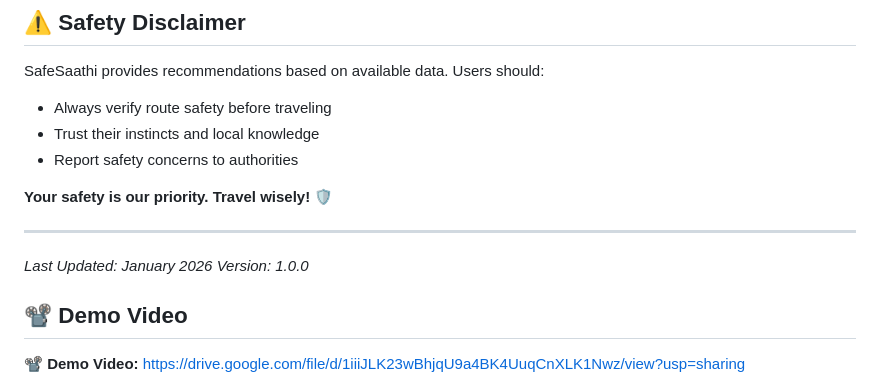
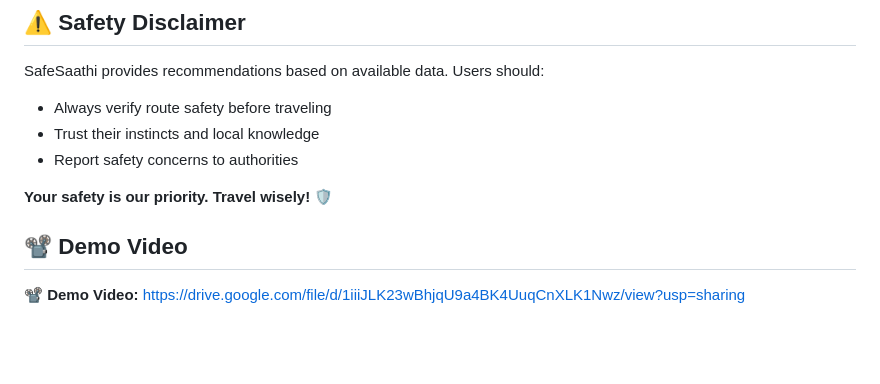
Before and after one commit to NishaSherigar/SafeSaathi, a Markdown page: README.md, the part around the change. Rendered like a GitHub page; blank space fills up the shorter version.

```diff
--- a/README.md
+++ b/README.md
@@ -263,13 +263,6 @@ SafeSaathi provides recommendations based on available data. Users should:
 
 **Your safety is our priority. Travel wisely! 🛡️**
 
----
-
-*Last Updated: January 2026*
-*Version: 1.0.0*
-
-
-
 ## 📽️ Demo Video
 
 📽️ **Demo Video:**
```
